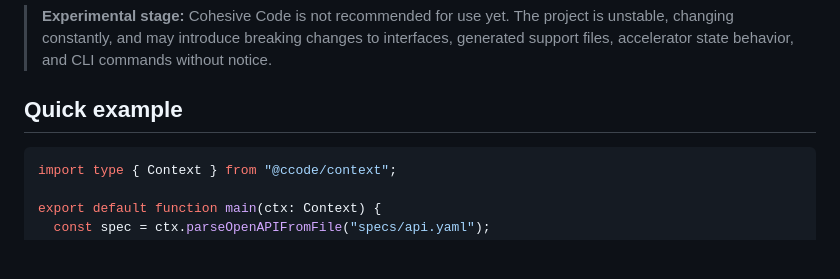
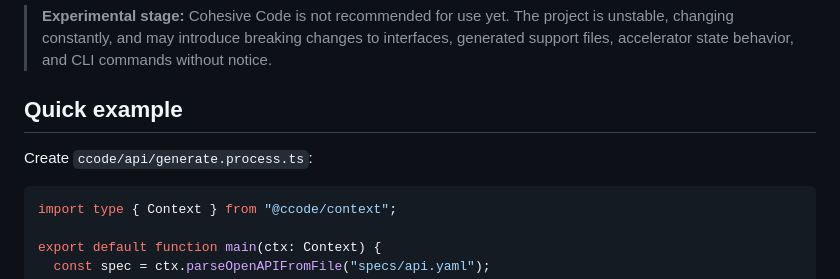
Before and after one commit to cohesivestack/ccode, a Markdown page: README.md, the part around the change. GitHub-like rendering; blank space fills up the shorter version.

Commit message:
docs: update process authoring guidance

````diff
--- a/README.md
+++ b/README.md
@@ -7,6 +7,8 @@ It is designed for deterministic generation where generator authors control the
 > **Experimental stage:** Cohesive Code is not recommended for use yet. The project is unstable, changing constantly, and may introduce breaking changes to interfaces, generated support files, accelerator state behavior, and CLI commands without notice.
 
 ## Quick example
+
+Create `ccode/api/generate.process.ts`:
 
 ```ts
 import type { Context } from "@ccode/context";
````
Also changed, not shown: skills/cohesive-code/SKILL.md (+2 -1 lines).
